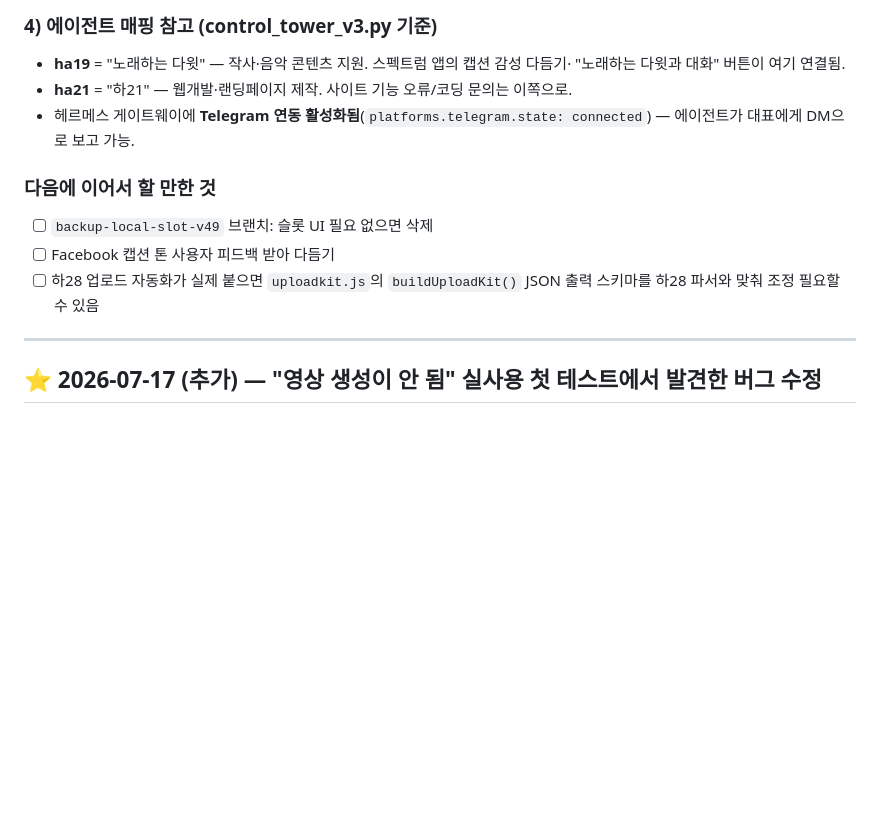
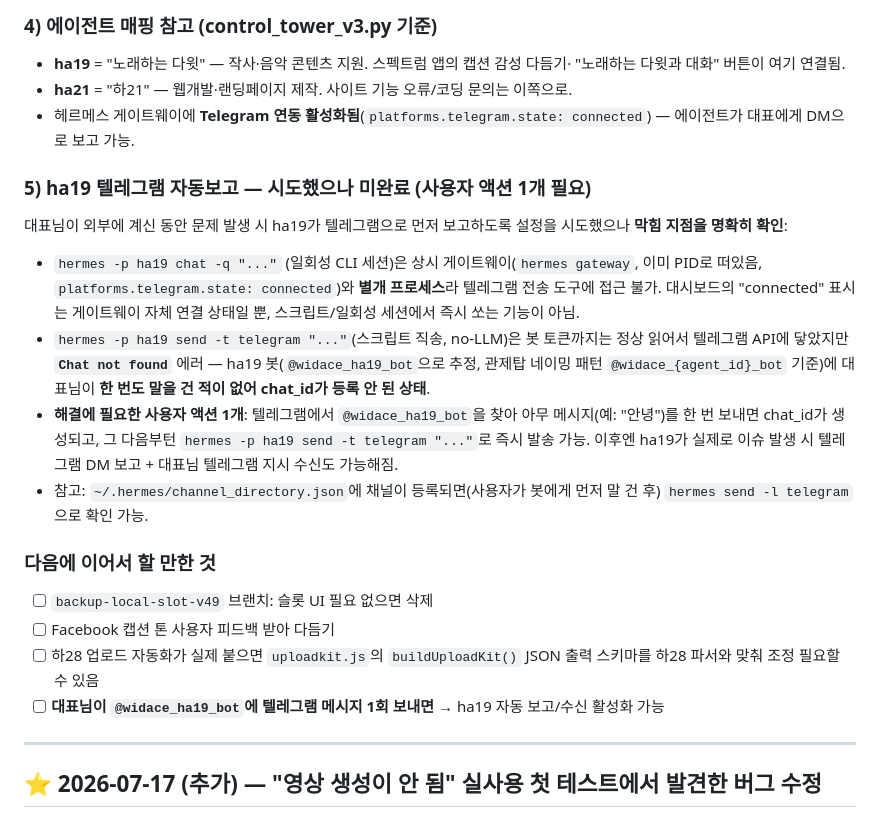
Before and after one commit to philip03-korea/spectrum-studio-clone, a Markdown page: HANDOFF.md, the part around the change. Drawn GitHub-style; blank space fills up the shorter version.

Commit message:
docs(handoff): ha19 텔레그램 자동보고 시도 기록 — chat_id 미등록으로 사용자 액션 1개 필요
Co-Authored-By: Claude Opus 4.8 <noreply@anthropic.com>

```diff
--- a/HANDOFF.md
+++ b/HANDOFF.md
@@ -79,11 +79,29 @@ TikTok/Instagram/Facebook 캡션 옆 `✨ 감성 다듬기` 버튼 → 관제탑
 - 헤르메스 게이트웨이에 **Telegram 연동 활성화됨**(`platforms.telegram.state: connected`) —
   에이전트가 대표에게 DM으로 보고 가능.
 
+### 5) ha19 텔레그램 자동보고 — 시도했으나 미완료 (사용자 액션 1개 필요)
+대표님이 외부에 계신 동안 문제 발생 시 ha19가 텔레그램으로 먼저 보고하도록 설정을 시도했으나
+**막힘 지점을 명확히 확인**:
+- `hermes -p ha19 chat -q "..."` (일회성 CLI 세션)은 상시 게이트웨이(`hermes gateway`,
+  이미 PID로 떠있음, `platforms.telegram.state: connected`)와 **별개 프로세스**라 텔레그램 전송 도구에
+  접근 불가. 대시보드의 "connected" 표시는 게이트웨이 자체 연결 상태일 뿐, 스크립트/일회성 세션에서
+  즉시 쏘는 기능이 아님.
+- `hermes -p ha19 send -t telegram "..."`(스크립트 직송, no-LLM)은 봇 토큰까지는 정상 읽어서
+  텔레그램 API에 닿았지만 **`Chat not found`** 에러 — ha19 봇(`@widace_ha19_bot`으로 추정, 관제탑
+  네이밍 패턴 `@widace_{agent_id}_bot` 기준)에 대표님이 **한 번도 말을 건 적이 없어 chat_id가
+  등록 안 된 상태**.
+- **해결에 필요한 사용자 액션 1개**: 텔레그램에서 `@widace_ha19_bot`을 찾아 아무 메시지(예: "안녕")를
+  한 번 보내면 chat_id가 생성되고, 그 다음부턴 `hermes -p ha19 send -t telegram "..."`로 즉시 발송 가능.
+  이후엔 ha19가 실제로 이슈 발생 시 텔레그램 DM 보고 + 대표님 텔레그램 지시 수신도 가능해짐.
+- 참고: `~/.hermes/channel_directory.json`에 채널이 등록되면(사용자가 봇에게 먼저 말 건 후)
+  `hermes send -l telegram`으로 확인 가능.
+
 ### 다음에 이어서 할 만한 것
 - [ ] `backup-local-slot-v49` 브랜치: 슬롯 UI 필요 없으면 삭제
 - [ ] Facebook 캡션 톤 사용자 피드백 받아 다듬기
 - [ ] 하28 업로드 자동화가 실제 붙으면 `uploadkit.js`의 `buildUploadKit()` JSON 출력 스키마를
       하28 파서와 맞춰 조정 필요할 수 있음
+- [ ] **대표님이 `@widace_ha19_bot`에 텔레그램 메시지 1회 보내면** → ha19 자동 보고/수신 활성화 가능
 
 ---
 
```
